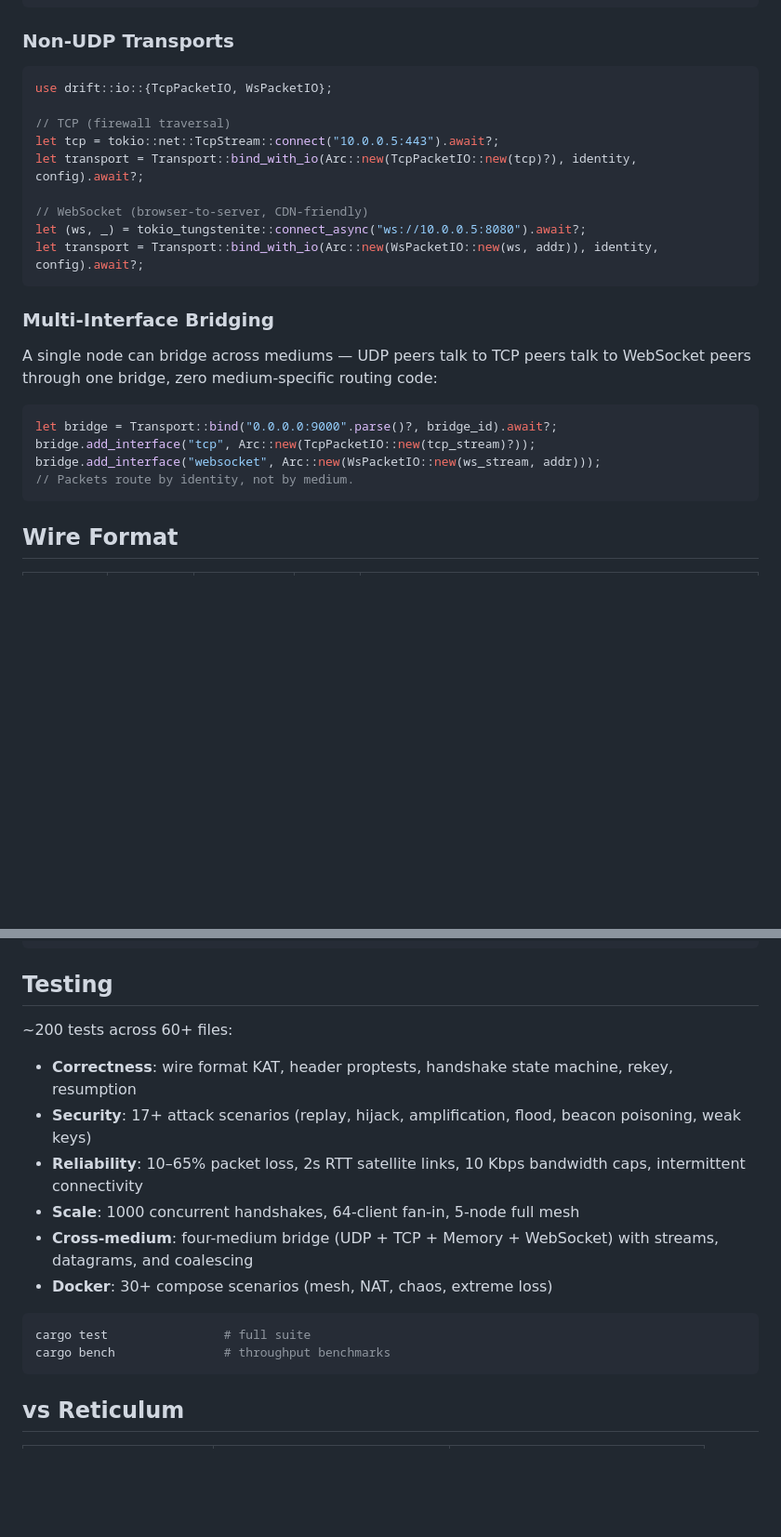
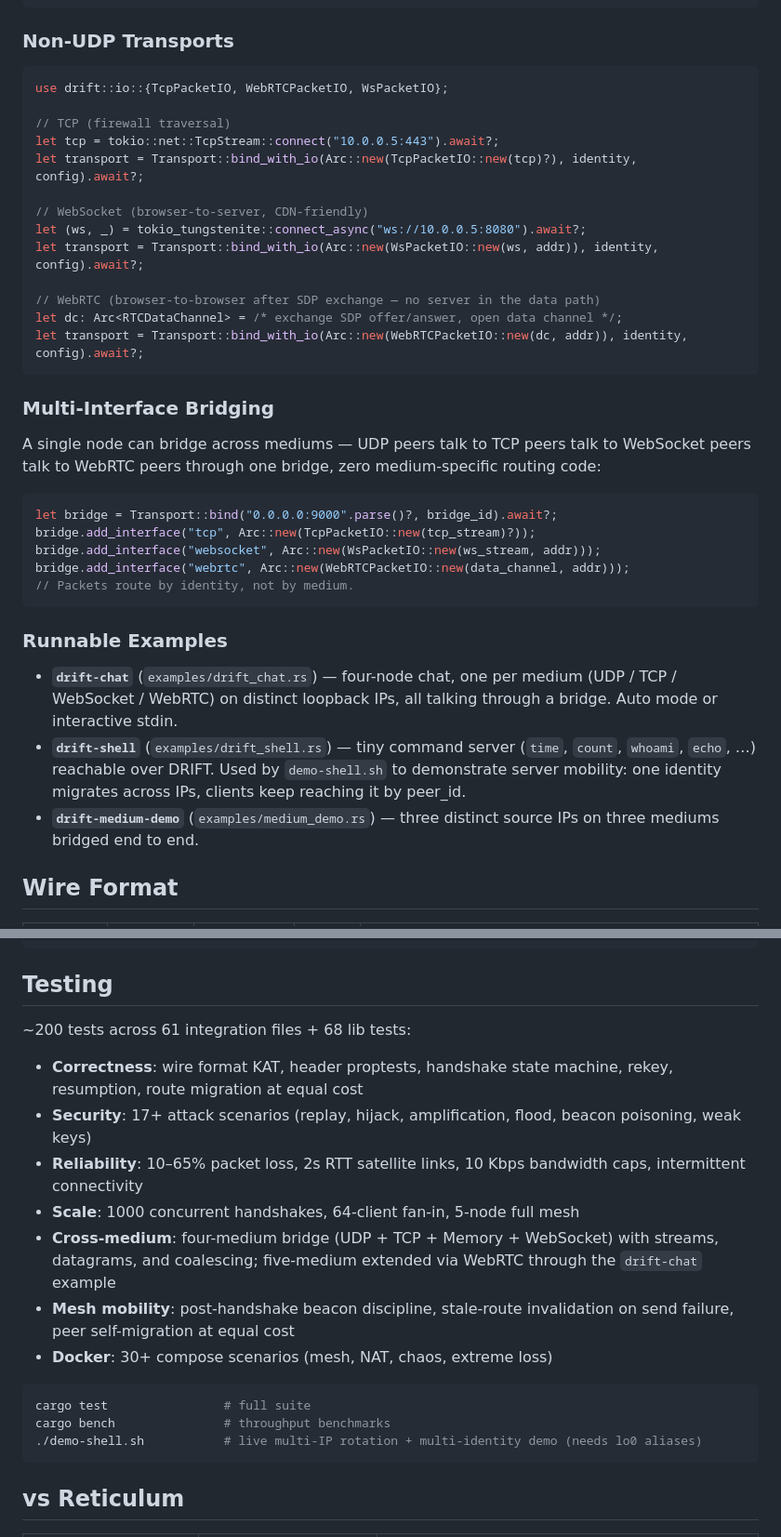
Before and after one commit to FancyWaifu/drift, a Markdown page: README.md, 2 parts joined by grey strips. Shown at 93% size. Drawn GitHub-style; blank space fills up the shorter version.

Commit message:
README: WebRTC adapter, runnable examples, updated test counts
Brings the README in line with what shipped since c5a920c:

* WebRTC data channel adapter is now first-class alongside
  UDP / TCP / WebSocket / Memory — noted in the feature list,
  the Non-UDP Transports snippet (with a minimal WebRTC code
  example), the multi-interface bridging snippet, the
  architecture tree, and the Reticulum comparison.

* New "Runnable Examples" subsection pointing at
  `drift-chat`, `drift-shell`, and `drift-medium-demo`.
  These have been invaluable for end-to-end testing of the
  cross-medium protocol; calling them out lets newcomers run
  something real in under a minute.

* Refreshed testing summary to mention route migration,
  stale-route invalidation on send failure, and
  post-handshake beacon discipline — the protocol fixes
  that landed with the rotation demo work.

* Updated test-count language (61 integration files + 68 lib
  tests) and adds `./demo-shell.sh` to the canonical commands
  alongside `cargo test` / `cargo bench`.

No structural rewrite — kept the existing shape from the
c5a920c cleanup pass.

Co-Authored-By: Claude Opus 4.7 (1M context) <noreply@anthropic.com>

````diff
--- a/README.md
+++ b/README.md
@@ -50,7 +50,7 @@ async fn main() -> Result<(), Box<dyn std::error::Error>> {
 ### Non-UDP Transports
 
 ```rust
-use drift::io::{TcpPacketIO, WsPacketIO};
+use drift::io::{TcpPacketIO, WebRTCPacketIO, WsPacketIO};
 
 // TCP (firewall traversal)
 let tcp = tokio::net::TcpStream::connect("10.0.0.5:443").await?;
@@ -59,18 +59,29 @@ let transport = Transport::bind_with_io(Arc::new(TcpPacketIO::new(tcp)?), identi
 // WebSocket (browser-to-server, CDN-friendly)
 let (ws, _) = tokio_tungstenite::connect_async("ws://10.0.0.5:8080").await?;
 let transport = Transport::bind_with_io(Arc::new(WsPacketIO::new(ws, addr)), identity, config).await?;
+
+// WebRTC (browser-to-browser after SDP exchange — no server in the data path)
+let dc: Arc<RTCDataChannel> = /* exchange SDP offer/answer, open data channel */;
+let transport = Transport::bind_with_io(Arc::new(WebRTCPacketIO::new(dc, addr)), identity, config).await?;
 ```
 
 ### Multi-Interface Bridging
 
-A single node can bridge across mediums — UDP peers talk to TCP peers talk to WebSocket peers through one bridge, zero medium-specific routing code:
+A single node can bridge across mediums — UDP peers talk to TCP peers talk to WebSocket peers talk to WebRTC peers through one bridge, zero medium-specific routing code:
 
 ```rust
 let bridge = Transport::bind("0.0.0.0:9000".parse()?, bridge_id).await?;
 bridge.add_interface("tcp", Arc::new(TcpPacketIO::new(tcp_stream)?));
 bridge.add_interface("websocket", Arc::new(WsPacketIO::new(ws_stream, addr)));
+bridge.add_interface("webrtc", Arc::new(WebRTCPacketIO::new(data_channel, addr)));
 // Packets route by identity, not by medium.
 ```
+
+### Runnable Examples
+
+- **`drift-chat`** (`examples/drift_chat.rs`) — four-node chat, one per medium (UDP / TCP / WebSocket / WebRTC) on distinct loopback IPs, all talking through a bridge. Auto mode or interactive stdin.
+- **`drift-shell`** (`examples/drift_shell.rs`) — tiny command server (`time`, `count`, `whoami`, `echo`, …) reachable over DRIFT. Used by `demo-shell.sh` to demonstrate server mobility: one identity migrates across IPs, clients keep reaching it by peer_id.
+- **`drift-medium-demo`** (`examples/medium_demo.rs`) — three distinct source IPs on three mediums bridged end to end.
 
 ## Wire Format
 
@@ -110,18 +121,20 @@ src/
 
 ## Testing
 
-~200 tests across 60+ files:
+~200 tests across 61 integration files + 68 lib tests:
 
-- **Correctness**: wire format KAT, header proptests, handshake state machine, rekey, resumption
+- **Correctness**: wire format KAT, header proptests, handshake state machine, rekey, resumption, route migration at equal cost
 - **Security**: 17+ attack scenarios (replay, hijack, amplification, flood, beacon poisoning, weak keys)
 - **Reliability**: 10–65% packet loss, 2s RTT satellite links, 10 Kbps bandwidth caps, intermittent connectivity
 - **Scale**: 1000 concurrent handshakes, 64-client fan-in, 5-node full mesh
-- **Cross-medium**: four-medium bridge (UDP + TCP + Memory + WebSocket) with streams, datagrams, and coalescing
+- **Cross-medium**: four-medium bridge (UDP + TCP + Memory + WebSocket) with streams, datagrams, and coalescing; five-medium extended via WebRTC through the `drift-chat` example
+- **Mesh mobility**: post-handshake beacon discipline, stale-route invalidation on send failure, peer self-migration at equal cost
 - **Docker**: 30+ compose scenarios (mesh, NAT, chaos, extreme loss)
 
 ```bash
 cargo test                # full suite
 cargo bench               # throughput benchmarks
+./demo-shell.sh           # live multi-IP rotation + multi-identity demo (needs lo0 aliases)
 ```
 
 ## vs Reticulum
````
Also changed, not shown: other parts of README.md (+3 -3 lines).
